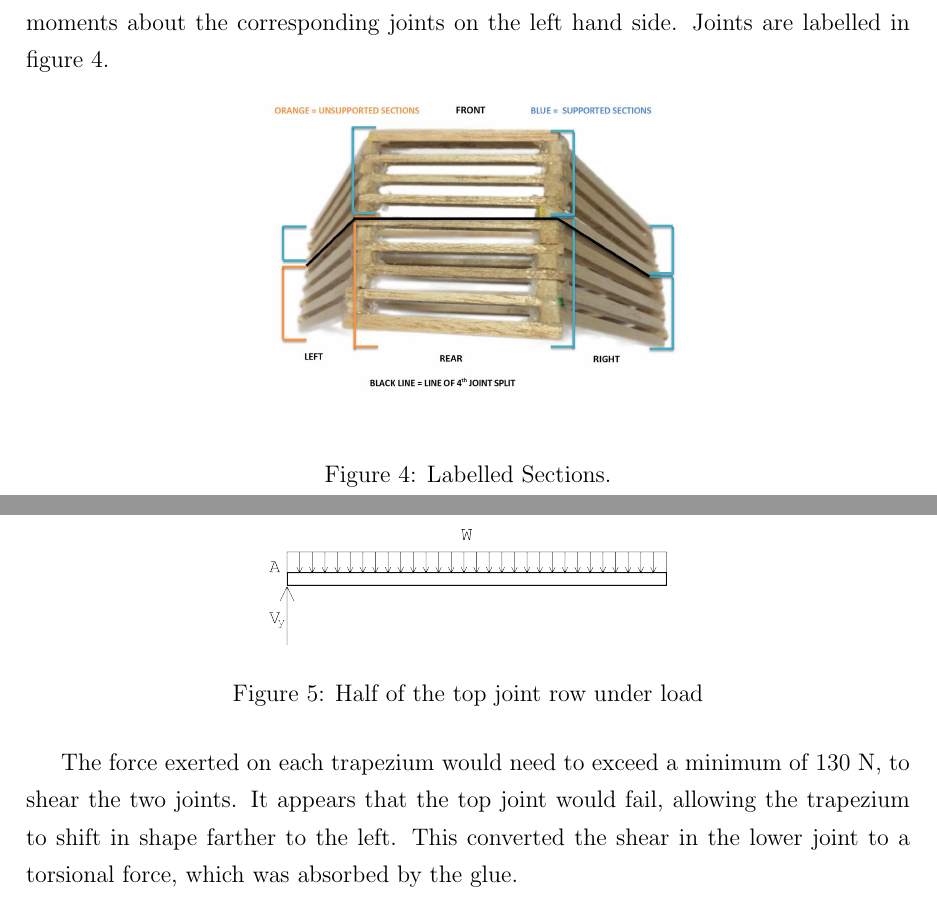
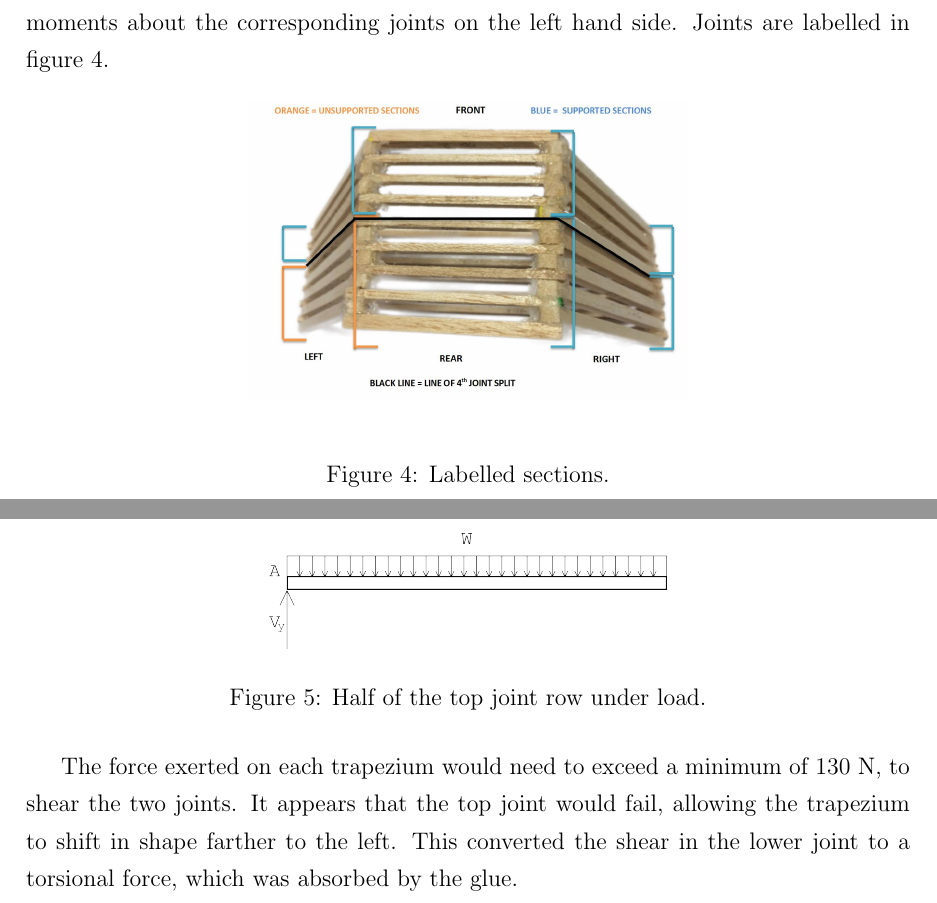
Before and after one commit to Kempf/balsabridge, a LaTeX document (Report/report.fin.tex): two parts of pages 9 and 11 of 14, joined at a grey line, cut so that both start at the same text. Compiled offline with pdfLaTeX.

```diff
--- a/Report/report.fin.tex
+++ b/Report/report.fin.tex
@@ -16,7 +16,7 @@
 		\and Itsuki Nishida \\ u5578430 \\ 16.7\%
 		\and Paul Apelt \\ u5568225 \\ 16.7\%
 		\and Stephen Lonergan \\ u5349877 \\ 16.7\%
-		\and Thomas Hale \\ u5568225 \\ 16.7\%
+		\and Thomas Hale \\ u5567957 \\ 16.7\%
 	}
 \begin{document}
 	\maketitle
@@ -234,7 +234,7 @@
 			\begin{center}
 			\includegraphics[width=0.5\textwidth]{AnalysisLabelled}
 			\end{center}
-			\caption{Labelled Sections.}
+			\caption{Labelled sections.}
 			\label{AnalysisLabelled}
 		\end{figure}
 
@@ -254,7 +254,7 @@
  			\begin{figure}[h!]
 				\centering
 				\includegraphics[width=0.45\textwidth]{loadtop}
-				\caption{Half of the top joint row under load}
+				\caption{Half of the top joint row under load.}
 				\label{loadtop}
 				\end{figure}
 
```
